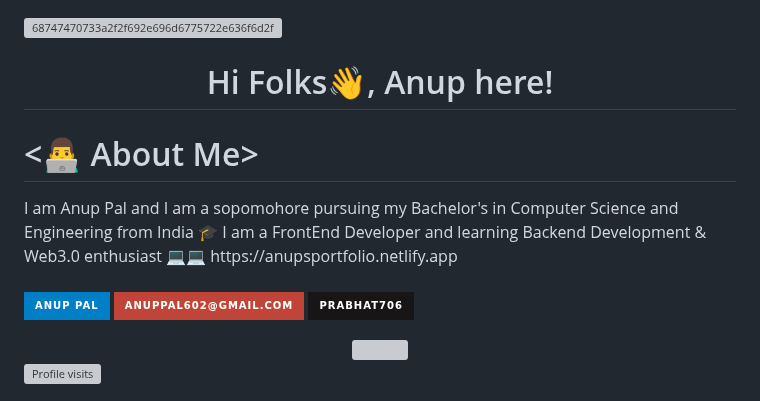
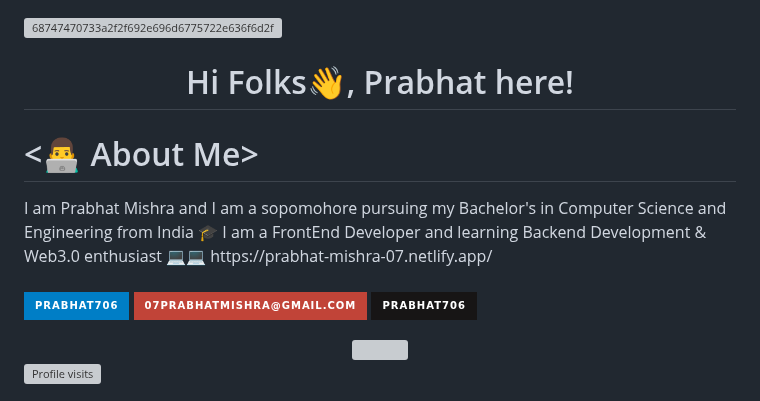
Before and after one commit to prabhat706/README.md, a Markdown page: README.md, the part around one of its changes. Drawn GitHub-style; badges without logos; grey boxes are pictures that could not be loaded.

```diff
--- a/README.md
+++ b/README.md
@@ -1,16 +1,16 @@
 ![68747470733a2f2f692e696d6775722e636f6d2f344153616679302e706e67](https://user-images.githubusercontent.com/80635510/149666617-b194a515-9bee-492e-8c47-90ef758fbb97.png)
-<h1 align="center">Hi Folks👋, Anup here!</h1>
+<h1 align="center">Hi Folks👋, Prabhat here!</h1>
 <!-- <h3 align="center">I am a Computer Science student & Web developer.</h3> -->
 <h1><👨‍💻 About Me></h1>
-    I am Anup Pal and I am a sopomohore pursuing my Bachelor's in Computer Science and Engineering from India 🎓 I am a FrontEnd Developer and learning Backend Development & Web3.0 enthusiast 💻💻
-https://anupsportfolio.netlify.app
+    I am Prabhat Mishra and I am a sopomohore pursuing my Bachelor's in Computer Science and Engineering from India 🎓 I am a FrontEnd Developer and learning Backend Development & Web3.0 enthusiast 💻💻
+https://prabhat-mishra-07.netlify.app/
    <br>
     <br/>
 <!--      Links      -->
 
 
-[![](https://img.shields.io/badge/-anup_pal-blue?style=for-the-badge&logo=Linkedin&logoColor=white&linkhttps://www.linkedin.com/in/anup-pal-ba73a01b6/)](https://www.linkedin.com/in/anup-pal-ba73a01b6/)
-[![](https://img.shields.io/badge/-anuppal602@gmail.com-c14438?style=for-the-badge&logo=gmail&logoColor=white&link=mailto:anuppal)](mailto:anuppal602@gmail.com)
+[![](https://img.shields.io/badge/-prabhat706-blue?style=for-the-badge&logo=Linkedin&logoColor=white&linkhttps:https://www.linkedin.com/in/prabhat-mishra-30a620213/)](https://www.linkedin.com/in/prabhat-mishra-30a620213/)
+[![](https://img.shields.io/badge/-07prabhatmishra@gmail.com-c14438?style=for-the-badge&logo=gmail&logoColor=white&link=mailto:PrabhatMishra)](mailto:07prabhatmishra.com)
 [![](https://img.shields.io/badge/-prabhat706-171515?style=for-the-badge&logo=github&logoColor=white)](https://github.com/prabhat706)
 
 
```
Also changed, not shown: other parts of README.md (+13 -13 lines).
